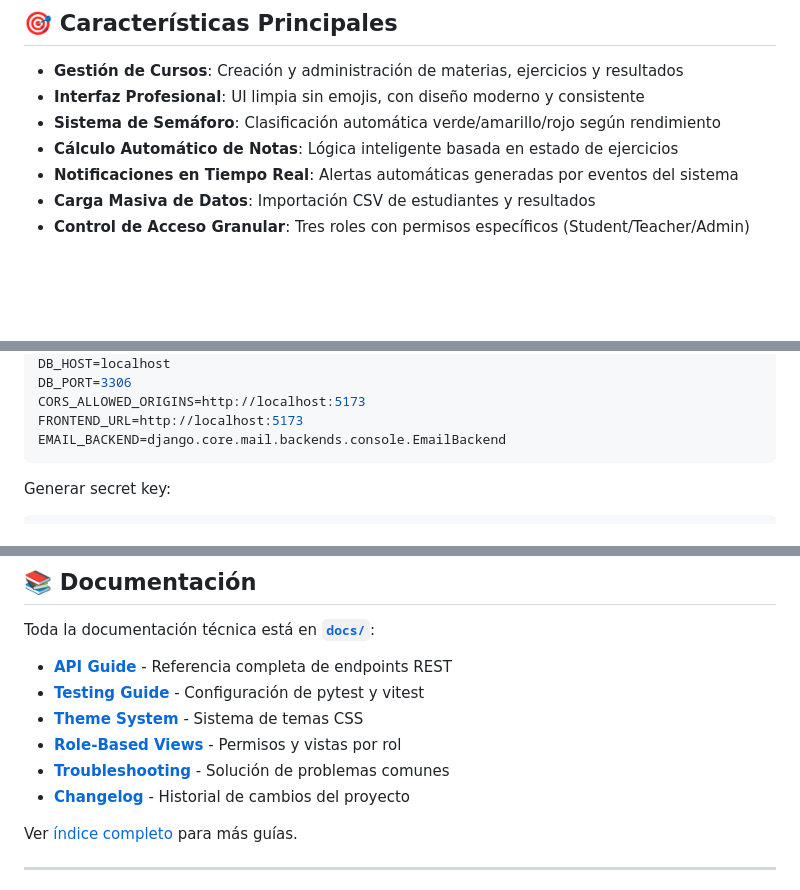
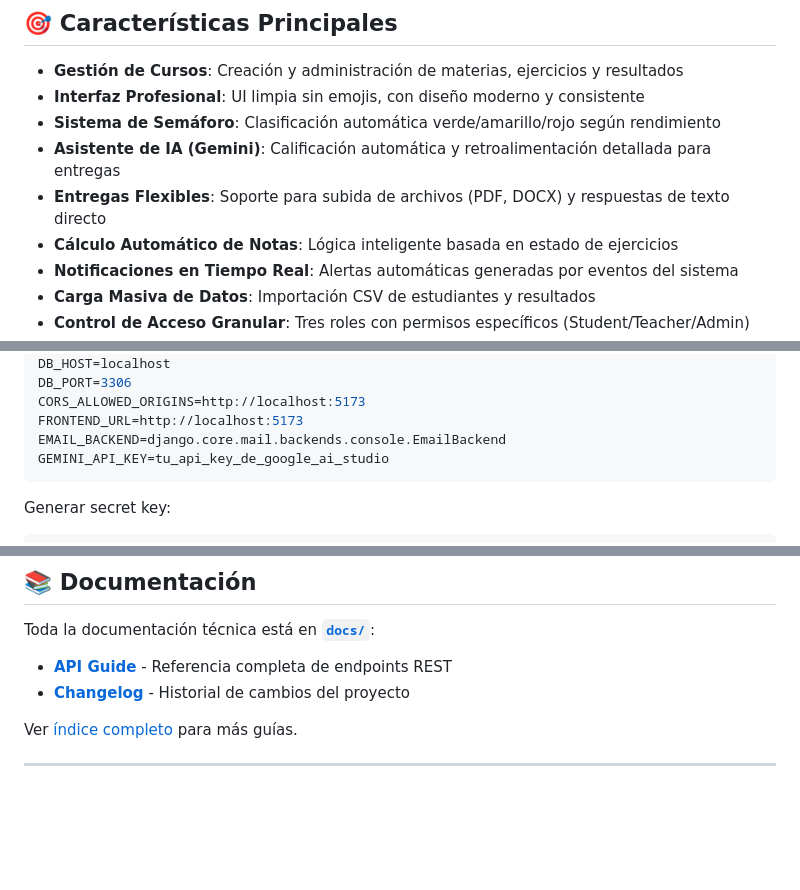
Before and after one commit to HeberYesid/DevTrack, a Markdown page: README.md, 3 parts joined by grey strips. Drawn GitHub-style; blank space fills up the shorter version.

````diff
--- a/README.md
+++ b/README.md
@@ -9,6 +9,8 @@
 - **Gestión de Cursos**: Creación y administración de materias, ejercicios y resultados
 - **Interfaz Profesional**: UI limpia sin emojis, con diseño moderno y consistente
 - **Sistema de Semáforo**: Clasificación automática verde/amarillo/rojo según rendimiento
+- **Asistente de IA (Gemini)**: Calificación automática y retroalimentación detallada para entregas
+- **Entregas Flexibles**: Soporte para subida de archivos (PDF, DOCX) y respuestas de texto directo
 - **Cálculo Automático de Notas**: Lógica inteligente basada en estado de ejercicios
 - **Notificaciones en Tiempo Real**: Alertas automáticas generadas por eventos del sistema
 - **Carga Masiva de Datos**: Importación CSV de estudiantes y resultados
@@ -77,6 +78,7 @@ DB_PORT=3306
 CORS_ALLOWED_ORIGINS=http://localhost:5173
 FRONTEND_URL=http://localhost:5173
 EMAIL_BACKEND=django.core.mail.backends.console.EmailBackend
+GEMINI_API_KEY=tu_api_key_de_google_ai_studio
 ```
 
 Generar secret key:
@@ -137,10 +139,6 @@ npm run dev
 Toda la documentación técnica está en **[`docs/`](./docs/)**:
 
 - **[API Guide](./docs/API_GUIDE.md)** - Referencia completa de endpoints REST
-- **[Testing Guide](./docs/TESTING.md)** - Configuración de pytest y vitest
-- **[Theme System](./docs/THEME_SYSTEM_DOCS.md)** - Sistema de temas CSS
-- **[Role-Based Views](./docs/ROLE_BASED_VIEWS.md)** - Permisos y vistas por rol
-- **[Troubleshooting](./docs/TROUBLESHOOTING.md)** - Solución de problemas comunes
 - **[Changelog](./CHANGELOG.md)** - Historial de cambios del proyecto
 
 Ver [índice completo](./docs/README.md) para más guías.
````
Also changed, not shown: other parts of README.md (+13 -23 lines).
